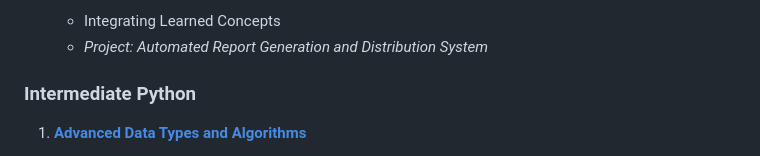
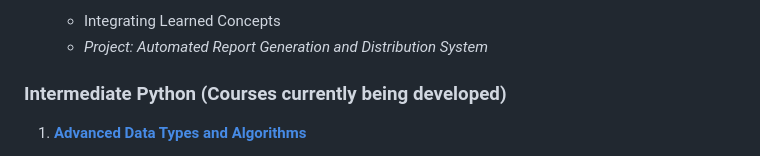
Before and after one commit to dsj7419/python-learning-by-projects, a Markdown page: README.md, the part around the change. Drawn GitHub-style.

```diff
--- a/README.md
+++ b/README.md
@@ -73,7 +73,8 @@ This course is structured into different modules, each focusing on a particular
     - Integrating Learned Concepts
     - *Project: Automated Report Generation and Distribution System*
 
-### Intermediate Python
+### Intermediate Python (Courses currently being developed)
+
 1. **[Advanced Data Types and Algorithms](https://dsj7419.github.io/python-learning-by-projects/14-advanced-data-types-and-algorithms/)**
    - In-depth comprehension, Iterators, Generators
    - Sorting and Searching Algorithms
```
